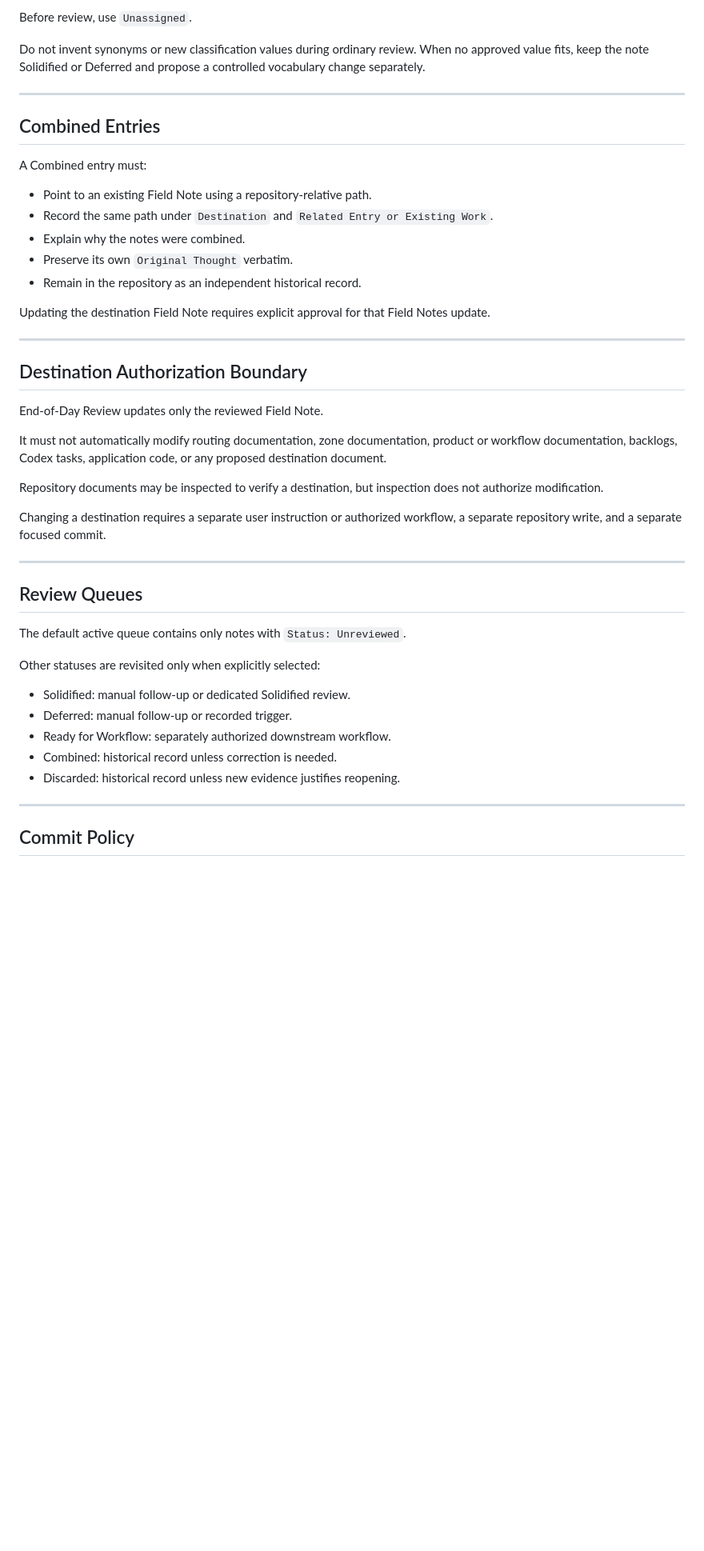
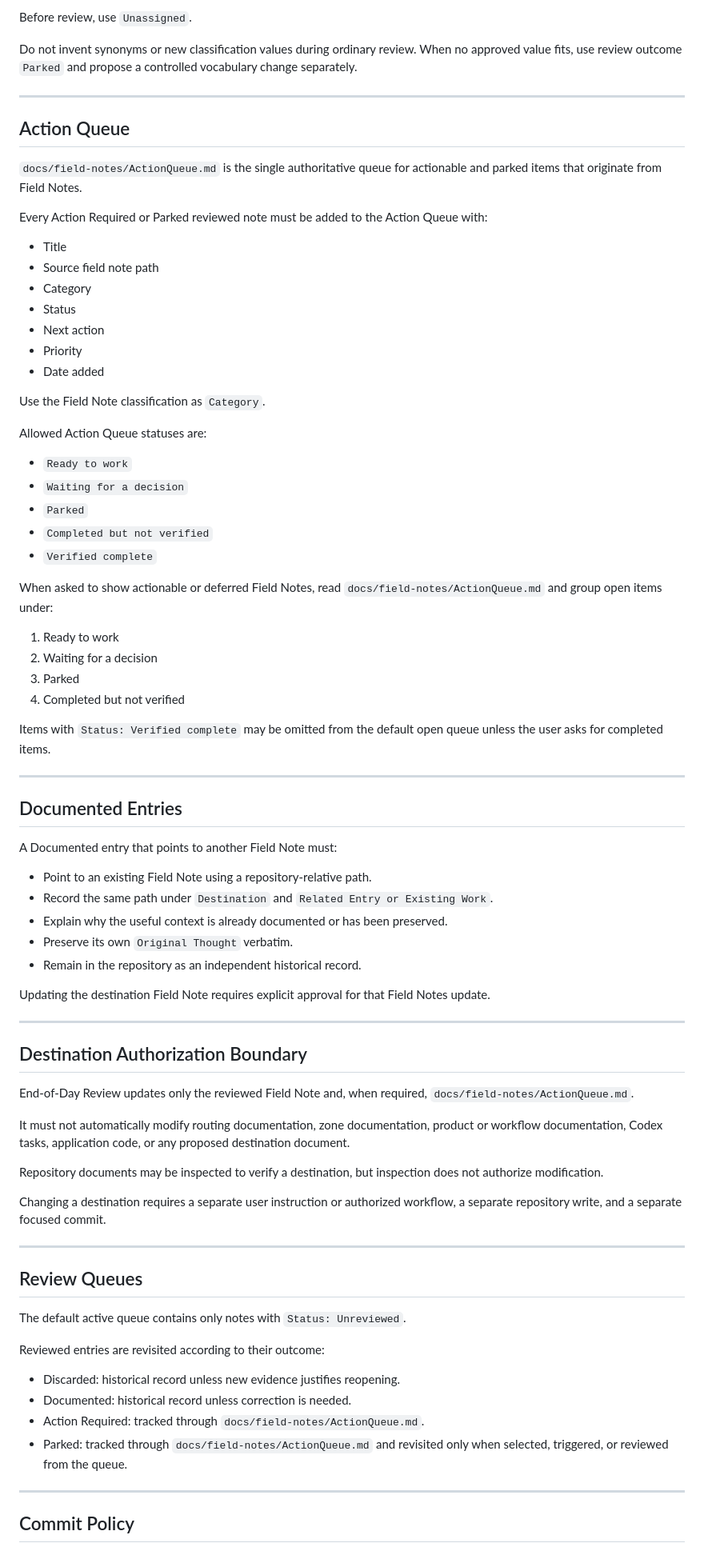
Before and after one commit to robbyeickhoff/freightiq-app, a Markdown page: docs/field-notes/README.md, the part around one of its changes. Shown at 80% size. GitHub-like rendering; blank space fills up the shorter version.

Commit message:
Update Field Notes queue guidance

```diff
--- a/docs/field-notes/README.md
+++ b/docs/field-notes/README.md
@@ -146,17 +160,52 @@ Use only:
 
 Before review, use `Unassigned`.
 
-Do not invent synonyms or new classification values during ordinary review. When no approved value fits, keep the note Solidified or Deferred and propose a controlled vocabulary change separately.
+Do not invent synonyms or new classification values during ordinary review. When no approved value fits, use review outcome `Parked` and propose a controlled vocabulary change separately.
 
 ---
 
-## Combined Entries
+## Action Queue
 
-A Combined entry must:
+`docs/field-notes/ActionQueue.md` is the single authoritative queue for actionable and parked items that originate from Field Notes.
+
+Every Action Required or Parked reviewed note must be added to the Action Queue with:
+
+- Title
+- Source field note path
+- Category
+- Status
+- Next action
+- Priority
+- Date added
+
+Use the Field Note classification as `Category`.
+
+Allowed Action Queue statuses are:
+
+- `Ready to work`
+- `Waiting for a decision`
+- `Parked`
+- `Completed but not verified`
+- `Verified complete`
+
+When asked to show actionable or deferred Field Notes, read `docs/field-notes/ActionQueue.md` and group open items under:
+
+1. Ready to work
+2. Waiting for a decision
+3. Parked
+4. Completed but not verified
+
+Items with `Status: Verified complete` may be omitted from the default open queue unless the user asks for completed items.
+
+---
+
+## Documented Entries
+
+A Documented entry that points to another Field Note must:
 
 - Point to an existing Field Note using a repository-relative path.
 - Record the same path under `Destination` and `Related Entry or Existing Work`.
-- Explain why the notes were combined.
+- Explain why the useful context is already documented or has been preserved.
 - Preserve its own `Original Thought` verbatim.
 - Remain in the repository as an independent historical record.
 
@@ -166,9 +215,9 @@ Updating the destination Field Note requires explicit approval for that Field No
 
 ## Destination Authorization Boundary
 
-End-of-Day Review updates only the reviewed Field Note.
+End-of-Day Review updates only the reviewed Field Note and, when required, `docs/field-notes/ActionQueue.md`.
 
-It must not automatically modify routing documentation, zone documentation, product or workflow documentation, backlogs, Codex tasks, application code, or any proposed destination document.
+It must not automatically modify routing documentation, zone documentation, product or workflow documentation, Codex tasks, application code, or any proposed destination document.
 
 Repository documents may be inspected to verify a destination, but inspection does not authorize modification.
 
@@ -180,13 +229,12 @@ Changing a destination requires a separate user instruction or authorized workfl
 
 The default active queue contains only notes with `Status: Unreviewed`.
 
-Other statuses are revisited only when explicitly selected:
+Reviewed entries are revisited according to their outcome:
 
-- Solidified: manual follow-up or dedicated Solidified review.
-- Deferred: manual follow-up or recorded trigger.
-- Ready for Workflow: separately authorized downstream workflow.
-- Combined: historical record unless correction is needed.
 - Discarded: historical record unless new evidence justifies reopening.
+- Documented: historical record unless correction is needed.
+- Action Required: tracked through `docs/field-notes/ActionQueue.md`.
+- Parked: tracked through `docs/field-notes/ActionQueue.md` and revisited only when selected, triggered, or reviewed from the queue.
 
 ---
 
```
Also changed, not shown: other parts of docs/field-notes/README.md (+36 -20 lines).
